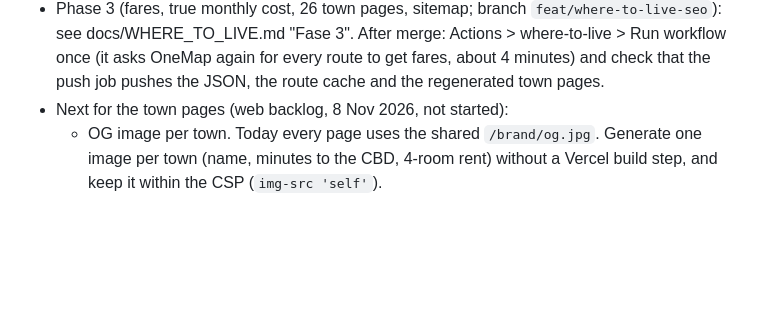
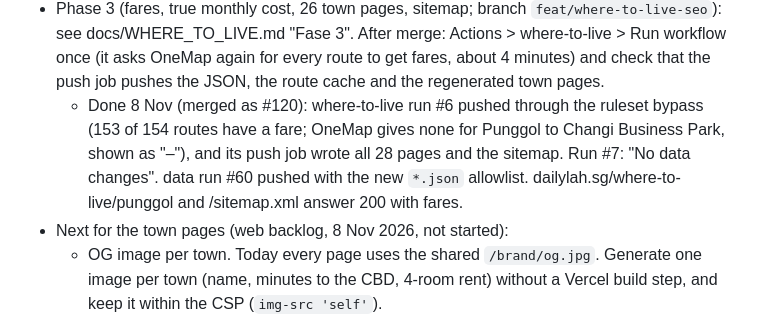
Before and after one commit to hndrwn-dk/dailylah, a Markdown page: docs/HANDOFF.md, the part around the change. Rendered like a GitHub page; blank space fills up the shorter version.

Commit message:
Record the Phase 3 launch checks in the handoff

```diff
--- a/docs/HANDOFF.md
+++ b/docs/HANDOFF.md
@@ -44,6 +44,11 @@ rent/resale. Static page and JSON, no browser API calls, no Render. One PR per p
   see docs/WHERE_TO_LIVE.md "Fase 3". After merge: Actions > where-to-live > Run workflow once
   (it asks OneMap again for every route to get fares, about 4 minutes) and check that the push job
   pushes the JSON, the route cache and the regenerated town pages.
+  - Done 8 Nov (merged as #120): where-to-live run #6 pushed through the ruleset bypass (153 of
+    154 routes have a fare; OneMap gives none for Punggol to Changi Business Park, shown as "–"),
+    and its push job wrote all 28 pages and the sitemap. Run #7: "No data changes". data run #60
+    pushed with the new `*.json` allowlist. dailylah.sg/where-to-live/punggol and /sitemap.xml
+    answer 200 with fares.
 - Next for the town pages (web backlog, 8 Nov 2026, not started):
   - OG image per town. Today every page uses the shared `/brand/og.jpg`. Generate one image per
     town (name, minutes to the CBD, 4-room rent) without a Vercel build step, and keep it within
```
